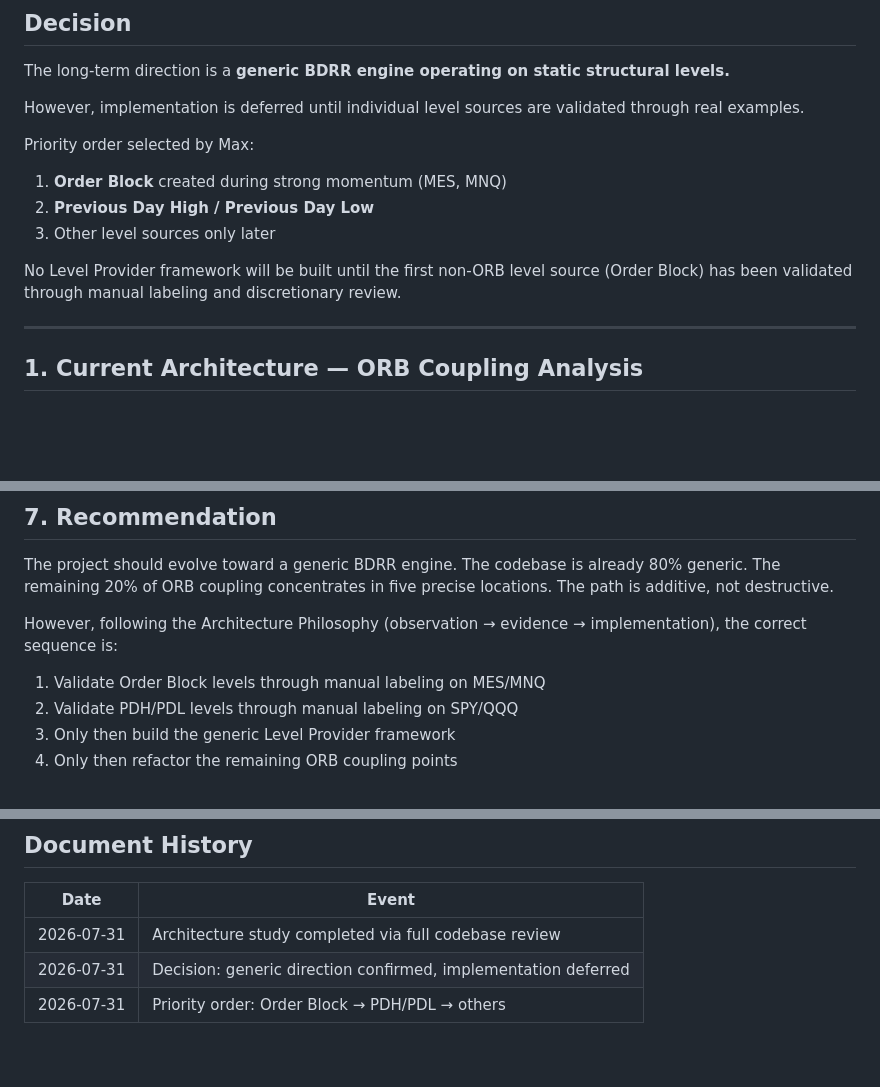
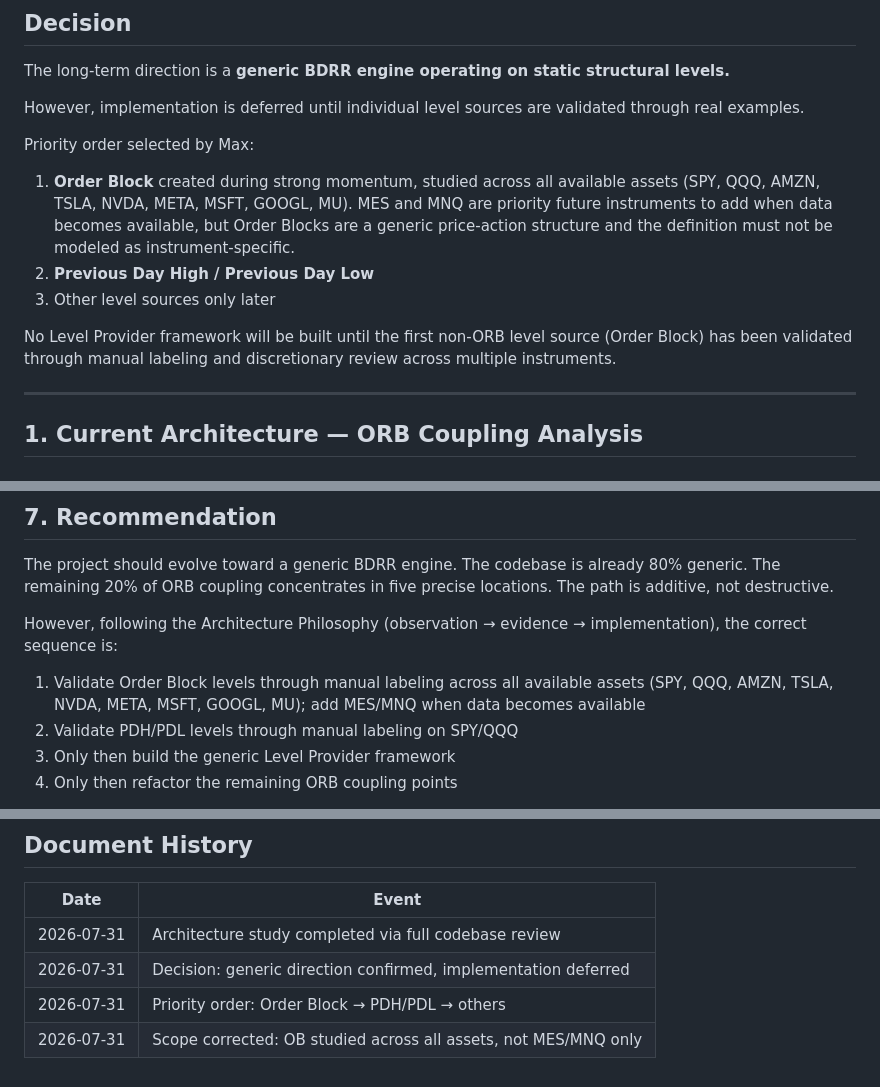
Before and after one commit to 1cos/trading-bot, a Markdown page: BDRR_GENERIC_LEVEL_ENGINE_STUDY.md, 3 parts joined by grey strips. Drawn GitHub-style; blank space fills up the shorter version.

Commit message:
Update OB scope: all available assets, not MES/MNQ only
Order Block discovery will use all 9 current project assets
(SPY, QQQ, AMZN, TSLA, NVDA, META, MSFT, GOOGL, MU).
MES and MNQ remain priority future additions when data is available.
OB definition must be instrument-agnostic.

No code changes.

```diff
--- a/BDRR_GENERIC_LEVEL_ENGINE_STUDY.md
+++ b/BDRR_GENERIC_LEVEL_ENGINE_STUDY.md
@@ -17,13 +17,17 @@ validated through real examples.
 
 Priority order selected by Max:
 
-1. **Order Block** created during strong momentum (MES, MNQ)
+1. **Order Block** created during strong momentum, studied across all
+   available assets (SPY, QQQ, AMZN, TSLA, NVDA, META, MSFT, GOOGL, MU).
+   MES and MNQ are priority future instruments to add when data becomes
+   available, but Order Blocks are a generic price-action structure and
+   the definition must not be modeled as instrument-specific.
 2. **Previous Day High / Previous Day Low**
 3. Other level sources only later
 
 No Level Provider framework will be built until the first non-ORB level
 source (Order Block) has been validated through manual labeling and
-discretionary review.
+discretionary review across multiple instruments.
 
 ---
 
@@ -282,7 +286,9 @@ five precise locations. The path is additive, not destructive.
 However, following the Architecture Philosophy (observation → evidence →
 implementation), the correct sequence is:
 
-1. Validate Order Block levels through manual labeling on MES/MNQ
+1. Validate Order Block levels through manual labeling across all
+   available assets (SPY, QQQ, AMZN, TSLA, NVDA, META, MSFT, GOOGL, MU);
+   add MES/MNQ when data becomes available
 2. Validate PDH/PDL levels through manual labeling on SPY/QQQ
 3. Only then build the generic Level Provider framework
 4. Only then refactor the remaining ORB coupling points
@@ -300,3 +306,4 @@ as valid setups.
 | 2026-07-31 | Architecture study completed via full codebase review |
 | 2026-07-31 | Decision: generic direction confirmed, implementation deferred |
 | 2026-07-31 | Priority order: Order Block → PDH/PDL → others |
+| 2026-07-31 | Scope corrected: OB studied across all assets, not MES/MNQ only |
```
